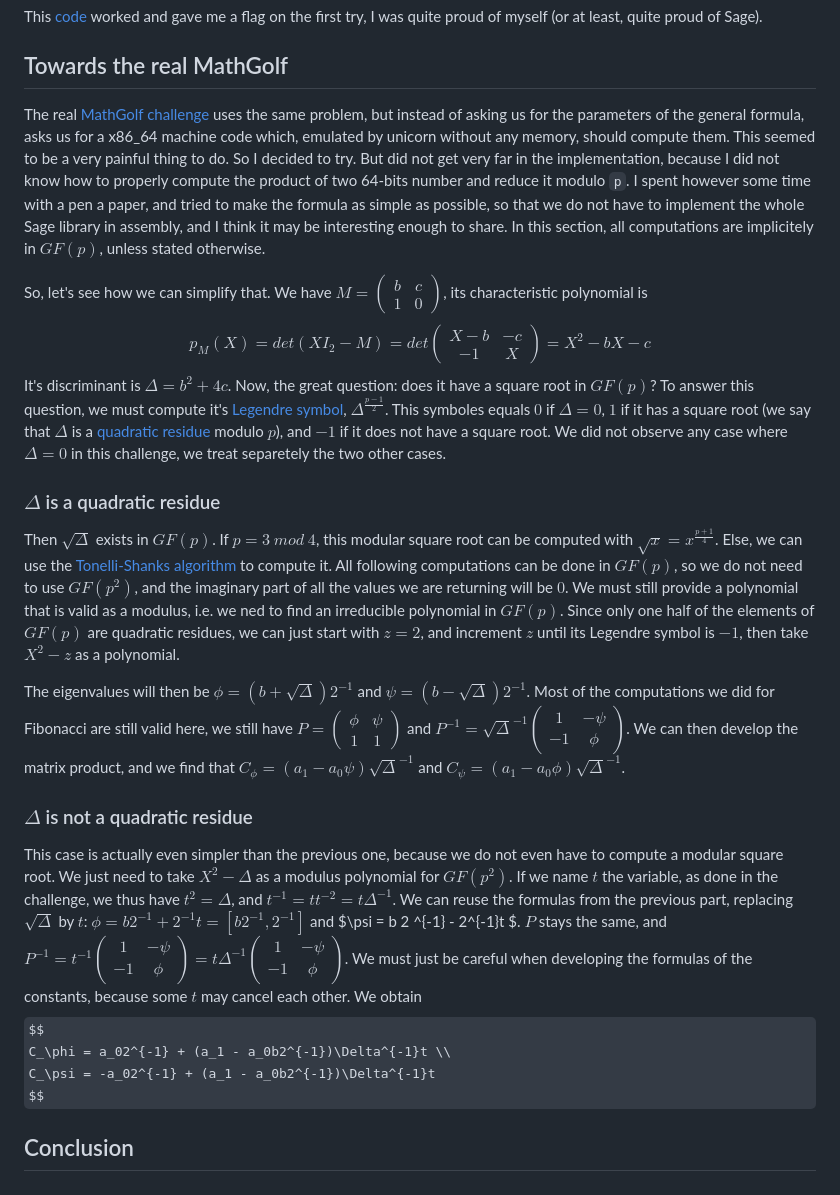
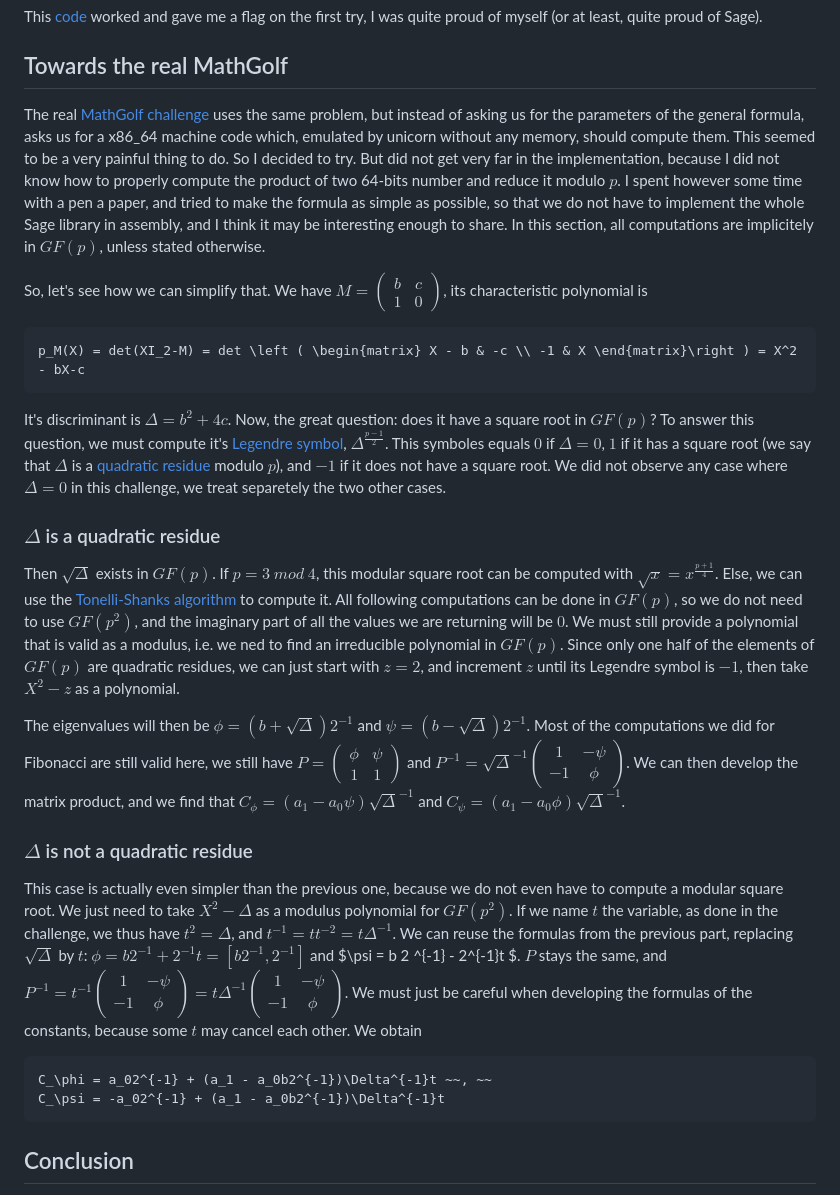
Before and after one commit to MathVerg/WriteUp, a Markdown page: Kalmar2024/MathGolf-Warmup/Readme.md, the part around one of its changes. GitHub-like rendering; some formulas as TeX source.

````diff
--- a/Kalmar2024/MathGolf-Warmup/Readme.md
+++ b/Kalmar2024/MathGolf-Warmup/Readme.md
@@ -148,29 +148,29 @@ This [code](./solve-warmup.py) worked and gave me a flag on the first try, I was
 
 ## Towards the real MathGolf
 
-The real [MathGolf challenge](./chal.py) uses the same problem, but instead of asking us for the parameters of the general formula, asks us for a x86_64 machine code which, emulated by unicorn without any memory, should compute them. This seemed to be a very painful thing to do. So I decided to try. But did not get very far in the implementation, because I did not know how to properly compute the product of two 64-bits number and reduce it modulo `p`. I spent however some time with a pen a paper, and tried to make the formula as simple as possible, so that we do not have to implement the whole Sage library in assembly, and I think it may be interesting enough to share. In this section, all computations are implicitely in $GF(p)$, unless stated otherwise.
+The real [MathGolf challenge](./chal.py) uses the same problem, but instead of asking us for the parameters of the general formula, asks us for a x86_64 machine code which, emulated by unicorn without any memory, should compute them. This seemed to be a very painful thing to do. So I decided to try. But did not get very far in the implementation, because I did not know how to properly compute the product of two 64-bits number and reduce it modulo $p$. I spent however some time with a pen a paper, and tried to make the formula as simple as possible, so that we do not have to implement the whole Sage library in assembly, and I think it may be interesting enough to share. In this section, all computations are implicitely in $GF(p)$, unless stated otherwise.
 
-So, let's see how we can simplify that. We have $M = \left( \begin{matrix} b & c \\ 1 & 0 \end{matrix}\right )$, its characteristic polynomial is
-$$
+So, let's see how we can simplify that. We have $`M = \left( \begin{matrix} b & c \\ 1 & 0 \end{matrix}\right )`$, its characteristic polynomial is
+```math
 p_M(X) = det(XI_2-M) = det \left ( \begin{matrix} X - b & -c \\ -1 & X \end{matrix}\right ) = X^2 - bX-c
-$$
+```
 It's discriminant is $\Delta = b^2+4c$. Now, the great question: does it have a square root in $GF(p)$? To answer this question, we must compute it's [Legendre symbol](https://en.wikipedia.org/wiki/Legendre_symbol), $\Delta^{\frac{p-1}2}$. This symboles equals $0$ if $\Delta = 0$, $1$ if it has a square root (we say that $\Delta$ is a [quadratic residue](https://en.wikipedia.org/wiki/Quadratic_residue) modulo $p$), and $-1$ if it does not have a square root. We did not observe any case where $\Delta = 0$ in this challenge, we treat separetely the two other cases.
 
 ### $\Delta$ is a quadratic residue
 
 Then $\sqrt{\Delta}$ exists in $GF(p)$. If $p = 3 ~mod ~4$, this modular square root can be computed with $\sqrt{x} = x^{\frac{p+1}{4}}$. Else, we can use the [Tonelli-Shanks algorithm](https://en.wikipedia.org/wiki/Tonelli%E2%80%93Shanks_algorithm) to compute it. All following computations can be done in $GF(p)$, so we do not need to use $GF(p^2)$, and the imaginary part of all the values we are returning will be $0$. We must still provide a polynomial that is valid as a modulus, i.e. we ned to find an irreducible polynomial in $GF(p)$. Since only one half of the elements of $GF(p)$ are quadratic residues, we can just start with $z=2$, and increment $z$ until its Legendre symbol is $-1$, then take $X^2 - z$ as a polynomial.
 
-The eigenvalues will then be $\phi = \left(b+\sqrt{\Delta}\right)2^{-1}$ and $\psi = \left(b-\sqrt{\Delta}\right)2^{-1}$. Most of the computations we did for Fibonacci are still valid here, we still have $P = \left (\begin{matrix} \phi & \psi \\ 1 &1 \end{matrix} \right)$ and $P^{-1} = \sqrt{\Delta}^{-1}\left (\begin{matrix} 1 & -\psi \\ -1 &\phi \end{matrix} \right)$. We can then develop the matrix product, and we find that $C_\phi =  (a_1 - a_0\psi)\sqrt{\Delta}^{-1}$ and $C_\psi = (a_1 - a_0\phi )\sqrt{\Delta}^{-1}$.
+The eigenvalues will then be $`\phi = \left(b+\sqrt{\Delta}\right)2^{-1}`$ and $`\psi = \left(b-\sqrt{\Delta}\right)2^{-1}`$. Most of the computations we did for Fibonacci are still valid here, we still have $`P = \left (\begin{matrix} \phi & \psi \\ 1 &1 \end{matrix} \right)`$ and $`P^{-1} = \sqrt{\Delta}^{-1}\left (\begin{matrix} 1 & -\psi \\ -1 &\phi \end{matrix} \right)`$. We can then develop the matrix product, and we find that $C_\phi =  (a_1 - a_0\psi)\sqrt{\Delta}^{-1}$ and $C_\psi = (a_1 - a_0\phi )\sqrt{\Delta}^{-1}$.
 
 
 ### $\Delta$ is not a quadratic residue
 
-This case is actually even simpler than the previous one, because we do not even have to compute a modular square root. We just need to take $X^2 - \Delta$ as a modulus polynomial for $GF(p^2)$. If we name $t$ the variable, as done in the challenge, we thus have $t^2 = \Delta$, and $t^{-1} = tt^{-2} = t\Delta^{-1}$. We can reuse the formulas from the previous part, replacing $\sqrt{\Delta}$ by $t$: $\phi = b 2 ^{-1} + 2^{-1}t = [b 2 ^{-1}, 2^{-1}]$ and $\psi = b 2 ^{-1} - 2^{-1}t $. $P$ stays the same, and $P^{-1} = t^{-1}\left (\begin{matrix} 1 & -\psi \\ -1 &\phi \end{matrix} \right)= t \Delta^{-1} \left (\begin{matrix} 1 & -\psi \\ -1 &\phi \end{matrix} \right)$.
+This case is actually even simpler than the previous one, because we do not even have to compute a modular square root. We just need to take $X^2 - \Delta$ as a modulus polynomial for $GF(p^2)$. If we name $t$ the variable, as done in the challenge, we thus have $t^2 = \Delta$, and $t^{-1} = tt^{-2} = t\Delta^{-1}$. We can reuse the formulas from the previous part, replacing $\sqrt{\Delta}$ by $t$: $\phi = b 2 ^{-1} + 2^{-1}t = [b 2 ^{-1}, 2^{-1}]$ and $\psi = b 2 ^{-1} - 2^{-1}t $. $P$ stays the same, and $`P^{-1} = t^{-1}\left (\begin{matrix} 1 & -\psi \\ -1 &\phi \end{matrix} \right)= t \Delta^{-1} \left (\begin{matrix} 1 & -\psi \\ -1 &\phi \end{matrix} \right)`$.
 We must just be careful when developing the formulas of the constants, because some $t$ may cancel each other. We obtain
-$$
-C_\phi = a_02^{-1} + (a_1 - a_0b2^{-1})\Delta^{-1}t \\
+```math
+C_\phi = a_02^{-1} + (a_1 - a_0b2^{-1})\Delta^{-1}t ~~, ~~
 C_\psi = -a_02^{-1} + (a_1 - a_0b2^{-1})\Delta^{-1}t
-$$
+```
 
 ## Conclusion
 
````
Also changed, not shown: other parts of Kalmar2024/MathGolf-Warmup/Readme.md (+40 -40 lines).
